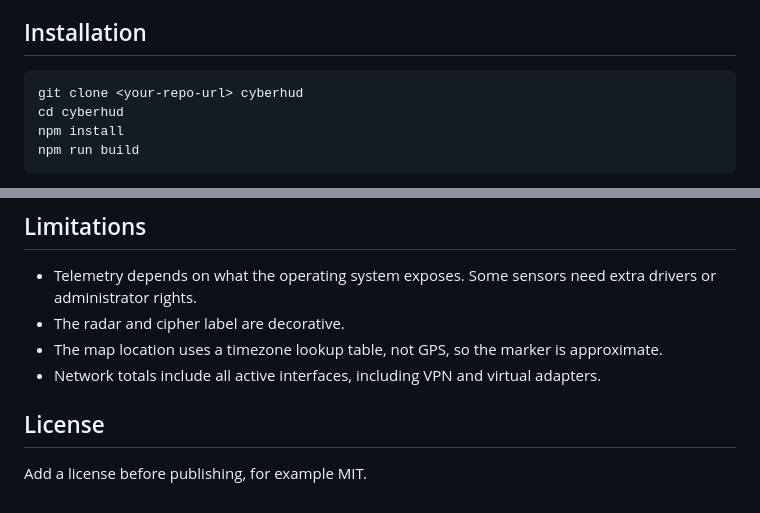
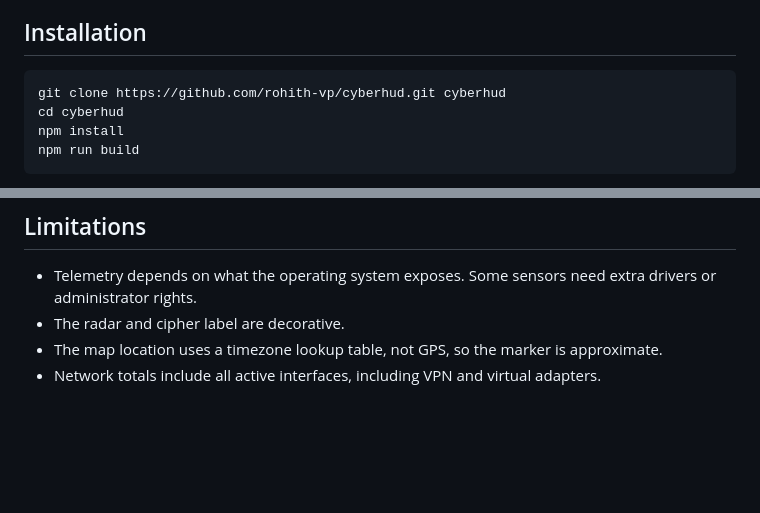
Before and after one commit to rohith-vp/cyberhud, a Markdown page: README.md, 2 parts joined by grey strips. Rendered like a GitHub page; blank space fills up the shorter version.

````diff
--- a/README.md
+++ b/README.md
@@ -104,7 +104,7 @@ Some values aren't exposed by typical operating systems or sensors. They show `N
 ## Installation
 
 ```bash
-git clone <your-repo-url> cyberhud
+git clone https://github.com/rohith-vp/cyberhud.git cyberhud
 cd cyberhud
 npm install
 npm run build
@@ -207,7 +207,3 @@ The page uses no UI framework, and the styles are hand-written CSS.
 - The radar and cipher label are decorative.
 - The map location uses a timezone lookup table, not GPS, so the marker is approximate.
 - Network totals include all active interfaces, including VPN and virtual adapters.
-
-## License
-
-Add a license before publishing, for example MIT.
````
